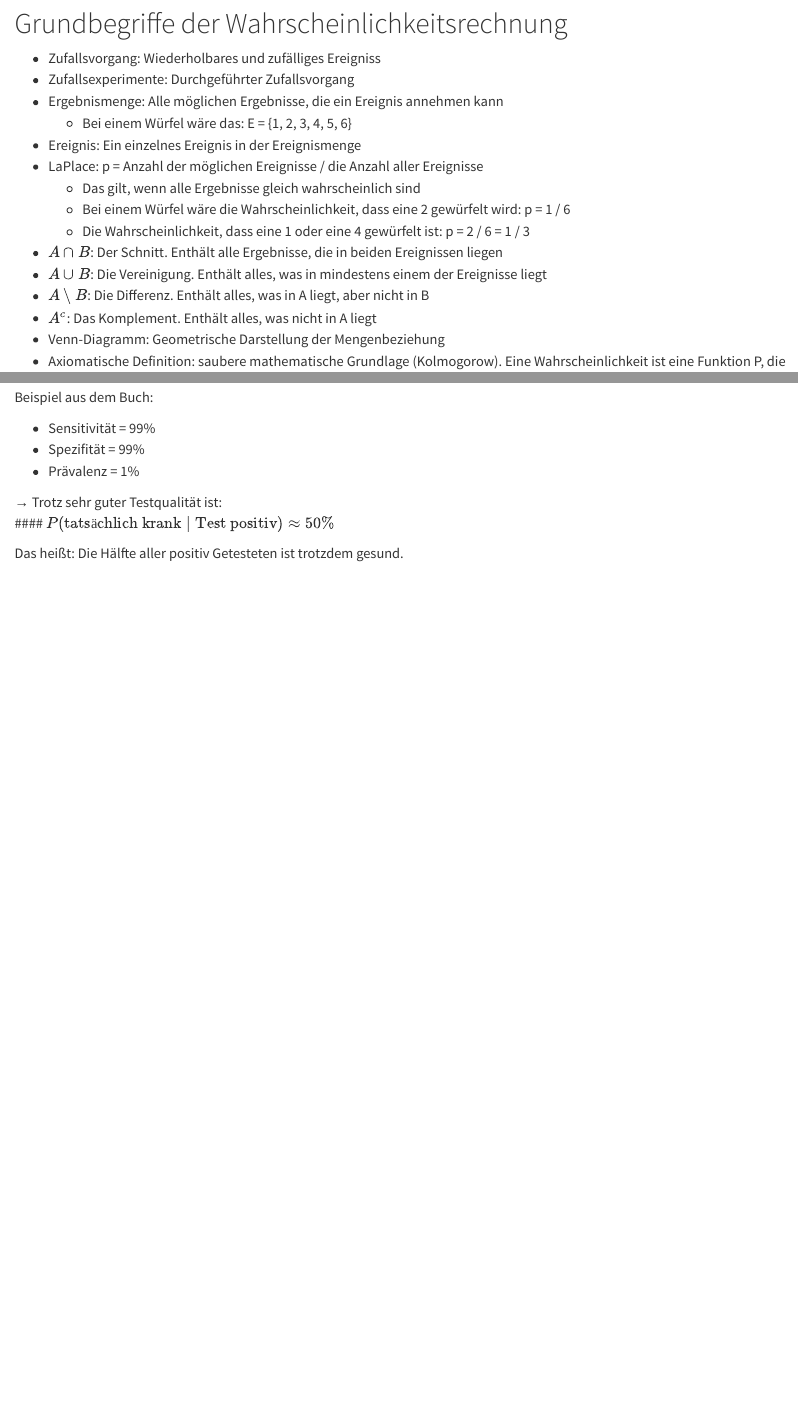
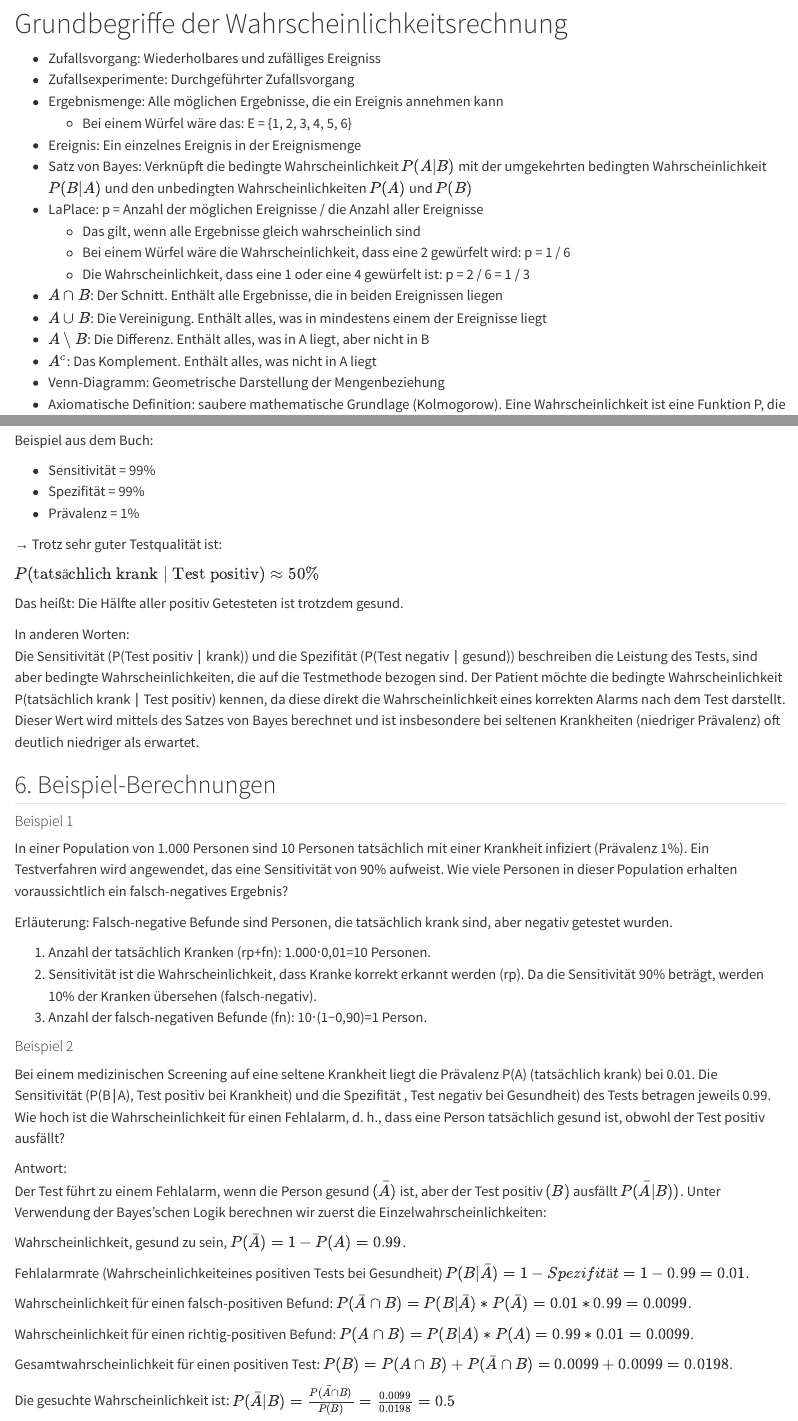
Before and after one commit to mschori/ffhs-fs26-WS-Einfuehrung_explDatenanalyse_deskrStatistik, a Quarto document (Kombinatorik und Wahrscheinlichkeitsrechnung.qmd): the page in a window 1100 px wide, from 80 px down, and a second part further down, joined at a grey line. Rendered offline with R 4.5, knitr and Pandoc in place of Quarto, with nearby package versions.

Commit message:
Added things

```diff
--- a/Kombinatorik und Wahrscheinlichkeitsrechnung.qmd
+++ b/Kombinatorik und Wahrscheinlichkeitsrechnung.qmd
@@ -10,6 +10,7 @@ format: html
 - Ergebnismenge: Alle möglichen Ergebnisse, die ein Ereignis annehmen kann
   - Bei einem Würfel wäre das: E = {1, 2, 3, 4, 5, 6}
 - Ereignis: Ein einzelnes Ereignis in der Ereignismenge
+- Satz von Bayes: Verknüpft die bedingte Wahrscheinlichkeit $P(A|B)$ mit der umgekehrten bedingten Wahrscheinlichkeit $P(B|A)$ und den unbedingten Wahrscheinlichkeiten $P(A)$ und $P(B)$
 - LaPlace: p = Anzahl der möglichen Ereignisse / die Anzahl aller Ereignisse
   - Das gilt, wenn alle Ergebnisse gleich wahrscheinlich sind
   - Bei einem Würfel wäre die Wahrscheinlichkeit, dass eine 2 gewürfelt wird: p = 1 / 6
@@ -336,6 +337,44 @@ Beispiel aus dem Buch:
 - Prävalenz = 1%
 
 → Trotz sehr guter Testqualität ist:<br>
+
 #### $P(\text{tatsächlich krank} \mid \text{Test positiv}) \approx 50\%$
 
 Das heißt: Die Hälfte aller positiv Getesteten ist trotzdem gesund.
+
+In anderen Worten:<br>
+Die Sensitivität (P(Test positiv ∣ krank)) und die Spezifität (P(Test negativ ∣ gesund)) beschreiben die Leistung des Tests, sind aber bedingte Wahrscheinlichkeiten, die auf die Testmethode bezogen sind. Der Patient möchte die bedingte Wahrscheinlichkeit P(tatsächlich krank ∣ Test positiv) kennen, da diese direkt die Wahrscheinlichkeit eines korrekten Alarms nach dem Test darstellt. Dieser Wert wird mittels des Satzes von Bayes berechnet und ist insbesondere bei seltenen Krankheiten (niedriger Prävalenz) oft deutlich niedriger als erwartet.
+
+## 6. Beispiel-Berechnungen
+
+#### Beispiel 1
+
+In einer Population von 1.000 Personen sind 10 Personen tatsächlich mit einer Krankheit infiziert (Prävalenz 1%). Ein Testverfahren wird angewendet, das eine Sensitivität von 90% aufweist.
+Wie viele Personen in dieser Population erhalten voraussichtlich ein falsch-negatives Ergebnis?
+
+Erläuterung: Falsch-negative Befunde sind Personen, die tatsächlich krank sind, aber negativ getestet wurden.
+
+1. Anzahl der tatsächlich Kranken (rp+fn): 1.000⋅0,01=10 Personen.
+2. Sensitivität ist die Wahrscheinlichkeit, dass Kranke korrekt erkannt werden (rp). Da die Sensitivität 90% beträgt, werden 10% der Kranken übersehen (falsch-negativ).
+3. Anzahl der falsch-negativen Befunde (fn): 10⋅(1−0,90)=1 Person.
+
+#### Beispiel 2
+
+Bei einem medizinischen Screening auf eine seltene Krankheit liegt die Prävalenz P(A) (tatsächlich krank) bei 0.01. Die Sensitivität (P(B∣A), Test positiv bei Krankheit) und die Spezifität
+ , Test negativ bei Gesundheit) des Tests betragen jeweils 0.99.
+Wie hoch ist die Wahrscheinlichkeit für einen Fehlalarm, d. h., dass eine Person tatsächlich gesund ist, obwohl der Test positiv ausfällt?
+
+Antwort:<br>
+Der Test führt zu einem Fehlalarm, wenn die Person gesund $(\bar{A})$ ist, aber der Test positiv $(B)$ ausfällt $P(\bar{A}|B))$. Unter Verwendung der Bayes'schen Logik berechnen wir zuerst die Einzelwahrscheinlichkeiten:<br>
+
+Wahrscheinlichkeit, gesund zu sein, $P(\bar{A}) = 1 - P(A) = 0.99$.
+
+Fehlalarmrate (Wahrscheinlichkeiteines positiven Tests bei Gesundheit) $P(B|\bar{A}) = 1 - Spezifität = 1 - 0.99 = 0.01$.
+
+Wahrscheinlichkeit für einen falsch-positiven Befund: $P(\bar{A} \cap B) = P(B|\bar{A}) * P(\bar{A}) = 0.01 * 0.99 = 0.0099$.
+
+Wahrscheinlichkeit für einen richtig-positiven Befund: $P(A \cap B) = P(B|A) * P(A) = 0.99 * 0.01 = 0.0099$.
+
+Gesamtwahrscheinlichkeit für einen positiven Test: $P(B) = P(A \cap B) + P(\bar{A} \cap B) = 0.0099 + 0.0099 = 0.0198$.
+
+Die gesuchte Wahrscheinlichkeit ist: $P(\bar{A}|B) = \frac{P(\bar{A} \cap B)}{P(B)} = \frac{0.0099}{0.0198} = 0.5$
```
Also changed, not shown: Vorbereitung PVA02 - Uebungen.qmd (+2 -0 lines), Kombinatorik und Wahrscheinlichkeitsrechnung.qmd (2 more changed lines).
